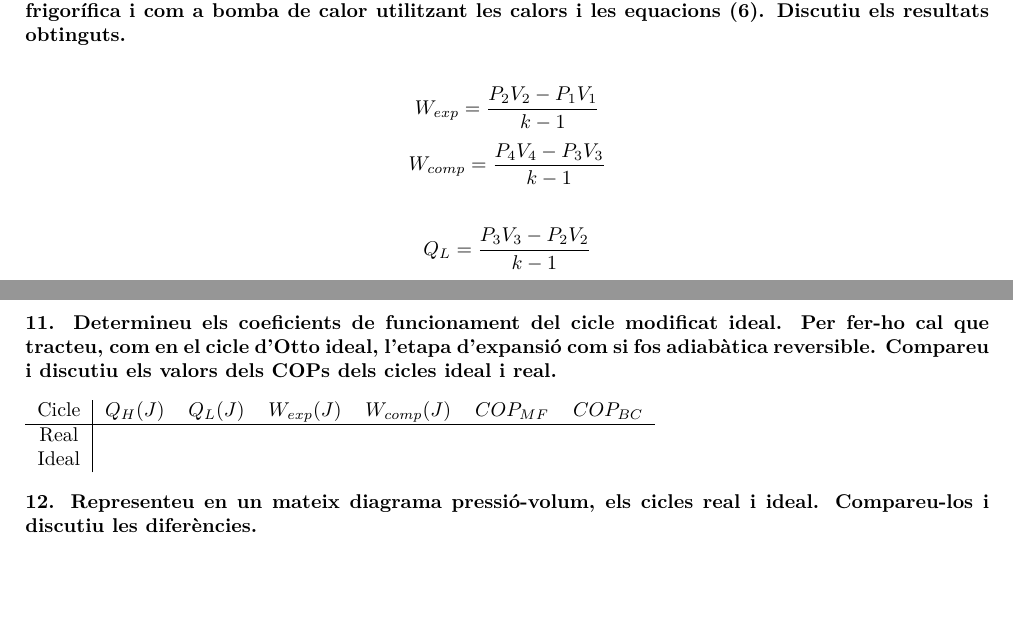
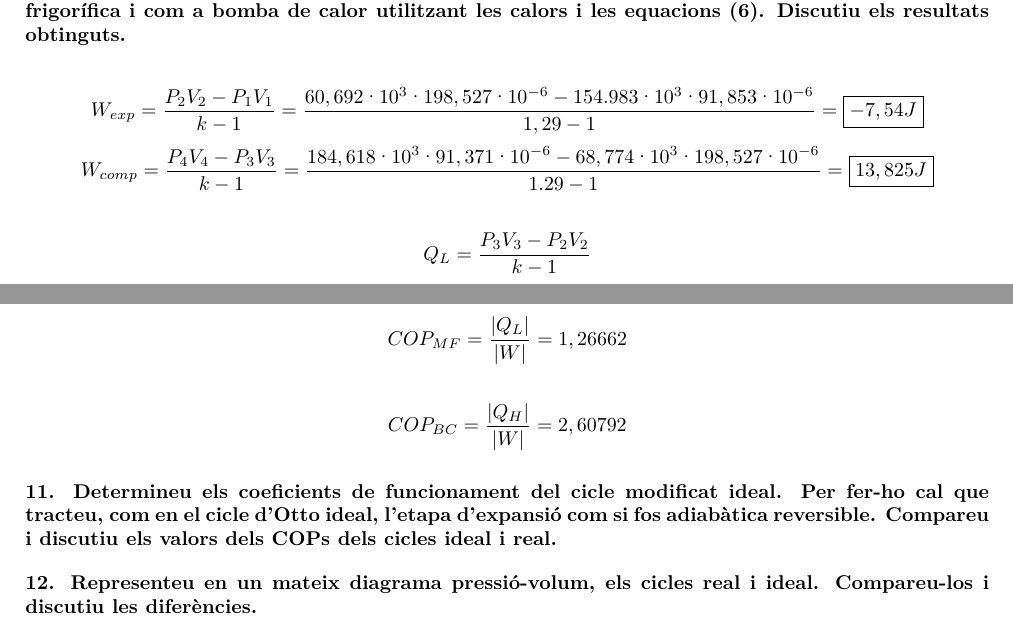
Before and after one commit to jmigual/ETSEIB-Termo-Prac, a LaTeX document (Practica_2/Practica_2.tex): two parts of pages 3 and 5 of 5, joined at a grey line, cut so that both start at the same text, the shorter picture padded with empty space. Compiled offline with XeLaTeX.

Commit message:
Add some calculations

```diff
--- a/Practica_2/Practica_2.tex
+++ b/Practica_2/Practica_2.tex
@@ -136,8 +136,12 @@ Buscant els punts on el volum és constant es poden trobar els quatre estats, bu
 
 \textbf{6. Determineu els treballs i les calors intercanviats a les quatre etapes del cicle utilitzant les equacions (7), (8), (9) i 10. Determineu els coeficients de funcionament del cicle com a màquina frigorífica i com a bomba de calor utilitzant les calors i les equacions (6). Discutiu els resultats obtinguts.}
 
-$$ W_{exp} = \frac{P_2 V_2 - P_1 V_1}{k - 1} $$
-$$ W_{comp} = \frac{P_4 V_4 - P_3 V_3}{k - 1} $$
+$$ W_{exp} = \frac{P_2 V_2 - P_1 V_1}{k - 1} =
+\frac{60,692·10^3 · 198,527·10^{-6} - 154.983·10^3 · 91,853·10^{-6}}{1,29 - 1} = \boxed{-7,54J}
+$$
+$$ W_{comp} = \frac{P_4 V_4 - P_3 V_3}{k - 1} =
+\frac{184,618·10^3 · 91,371·10^{-6} - 68,774·10^3 · 198,527·10^{-6}}{1.29 - 1} = \boxed{13,825J}
+$$
 
 $$ Q_L = \frac{P_3 V_3 - P_2 V_2}{k - 1} $$
 $$ Q_H = \frac{P_1 V_1 - P_4 V_4}{k - 1} $$
@@ -212,14 +216,11 @@ $$ P_1 V_1 = 21288,13834 \hspace{2cm} P_3 V_3 = 20285,48886 $$
 
 $$ \text{Fent la mitja: } nRT = 20786,8136 \implies W_{comp} = -nRT·ln\left(\frac{V1}{V3}\right) = 15948,62 KJ $$
 
+$$ COP_{MF} = \frac{|Q_L|}{|W|} = 1,26662 $$
+
+$$ COP_{BC} = \frac{|Q_H|}{|W|} = 2,60792 $$
+
 \textbf{11. Determineu els coeficients de funcionament del cicle modificat ideal. Per fer-ho cal que tracteu, com en el cicle d'Otto ideal, l'etapa d'expansió com si fos adiabàtica reversible. Compareu i discutiu els valors dels COPs dels cicles ideal i real.}
-
-\begin{tabular}{c|cccccc}
-    Cicle & $Q_H(J)$ & $Q_L(J)$ & $W_{exp}(J)$ & $W_{comp}(J)$ & $COP_{MF}$ & $COP_{BC}$ \\
-    \hline
-    Real & & & & & & \\
-    Ideal & & & & & &
-\end{tabular}
 
 \textbf{12. Representeu en un mateix diagrama pressió-volum, els cicles real i ideal. Compareu-los i discutiu les diferències.}
 
```
